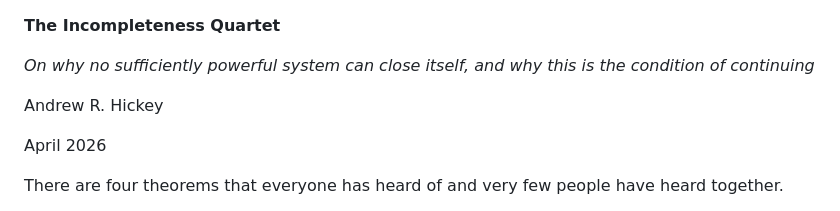
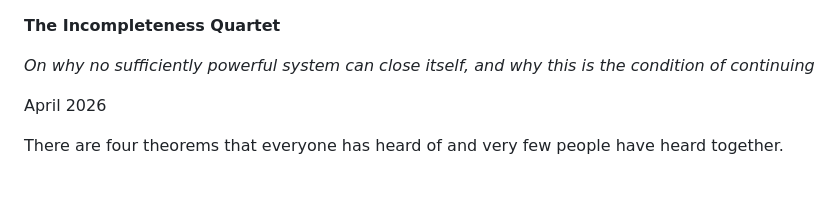
Before and after one commit to andrewmureddu/persistence-theory, a Markdown page: Formalization/essays/the_incompleteness_quartet.md, the part around the change. Drawn GitHub-style; blank space fills up the shorter version.

Commit message:
Update author and date in the essay header

```diff
--- a/Formalization/essays/the_incompleteness_quartet.md
+++ b/Formalization/essays/the_incompleteness_quartet.md
@@ -2,7 +2,6 @@
 
 *On why no sufficiently powerful system can close itself, and why this is the condition of continuing*
 
-Andrew R. Hickey
 
 April 2026
 
```
